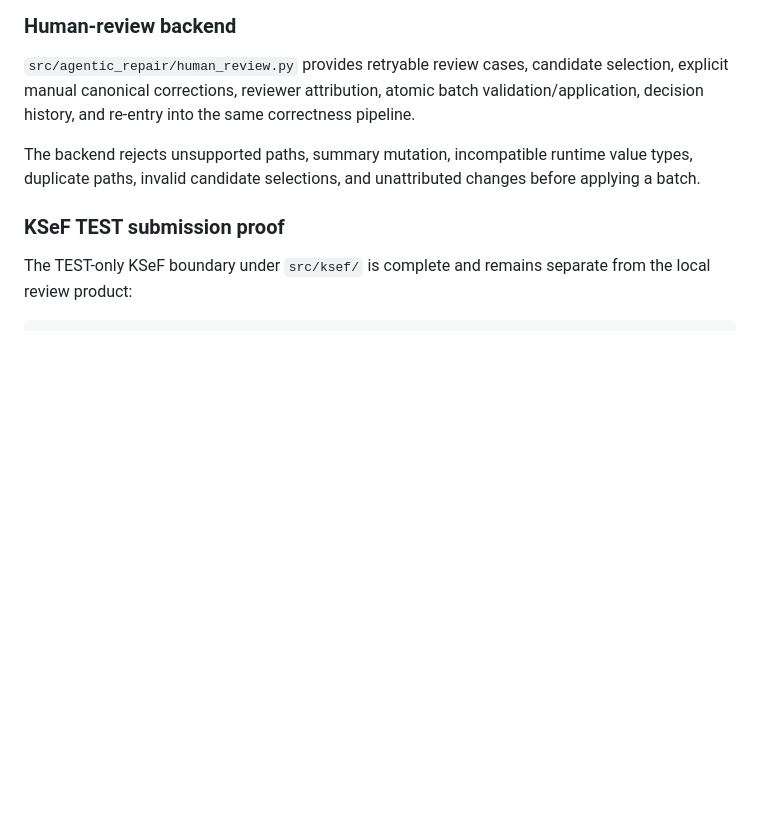
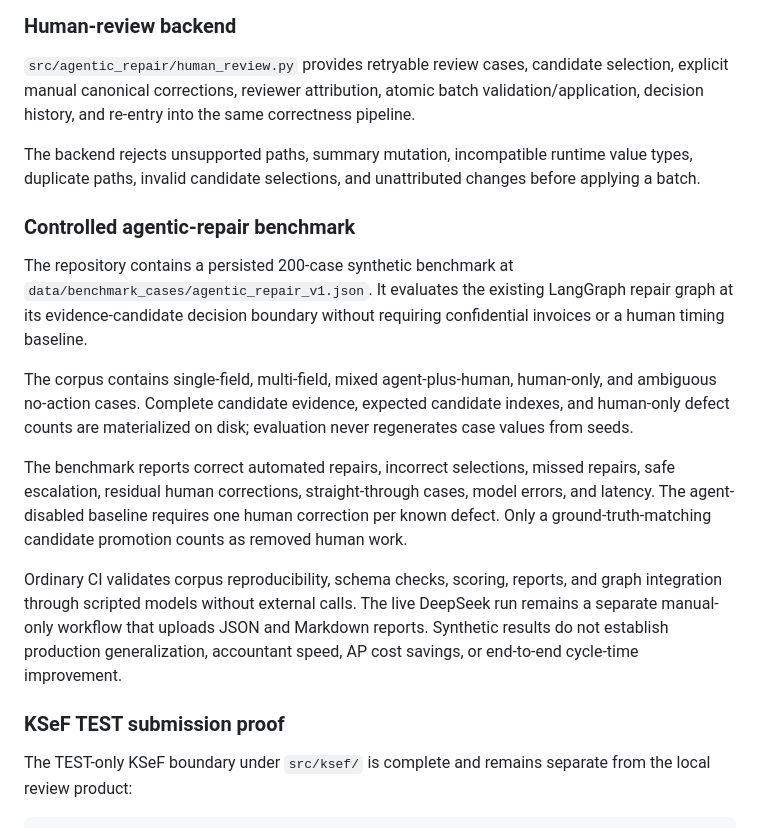
Before and after one commit to komaksym/AlfredoTheClerk, a Markdown page: SPEC.md, the part around the change. Drawn GitHub-style; blank space fills up the shorter version.

Commit message:
docs(benchmark): record evaluation boundary

```diff
--- a/SPEC.md
+++ b/SPEC.md
@@ -47,6 +47,30 @@ correctness pipeline.
 The backend rejects unsupported paths, summary mutation, incompatible runtime
 value types, duplicate paths, invalid candidate selections, and unattributed
 changes before applying a batch.
+
+### Controlled agentic-repair benchmark
+
+The repository contains a persisted 200-case synthetic benchmark at
+`data/benchmark_cases/agentic_repair_v1.json`. It evaluates the existing
+LangGraph repair graph at its evidence-candidate decision boundary without
+requiring confidential invoices or a human timing baseline.
+
+The corpus contains single-field, multi-field, mixed agent-plus-human,
+human-only, and ambiguous no-action cases. Complete candidate evidence, expected
+candidate indexes, and human-only defect counts are materialized on disk;
+evaluation never regenerates case values from seeds.
+
+The benchmark reports correct automated repairs, incorrect selections, missed
+repairs, safe escalation, residual human corrections, straight-through cases,
+model errors, and latency. The agent-disabled baseline requires one human
+correction per known defect. Only a ground-truth-matching candidate promotion
+counts as removed human work.
+
+Ordinary CI validates corpus reproducibility, schema checks, scoring, reports,
+and graph integration through scripted models without external calls. The live
+DeepSeek run remains a separate manual-only workflow that uploads JSON and
+Markdown reports. Synthetic results do not establish production generalization,
+accountant speed, AP cost savings, or end-to-end cycle-time improvement.
 
 ### KSeF TEST submission proof
 
```
